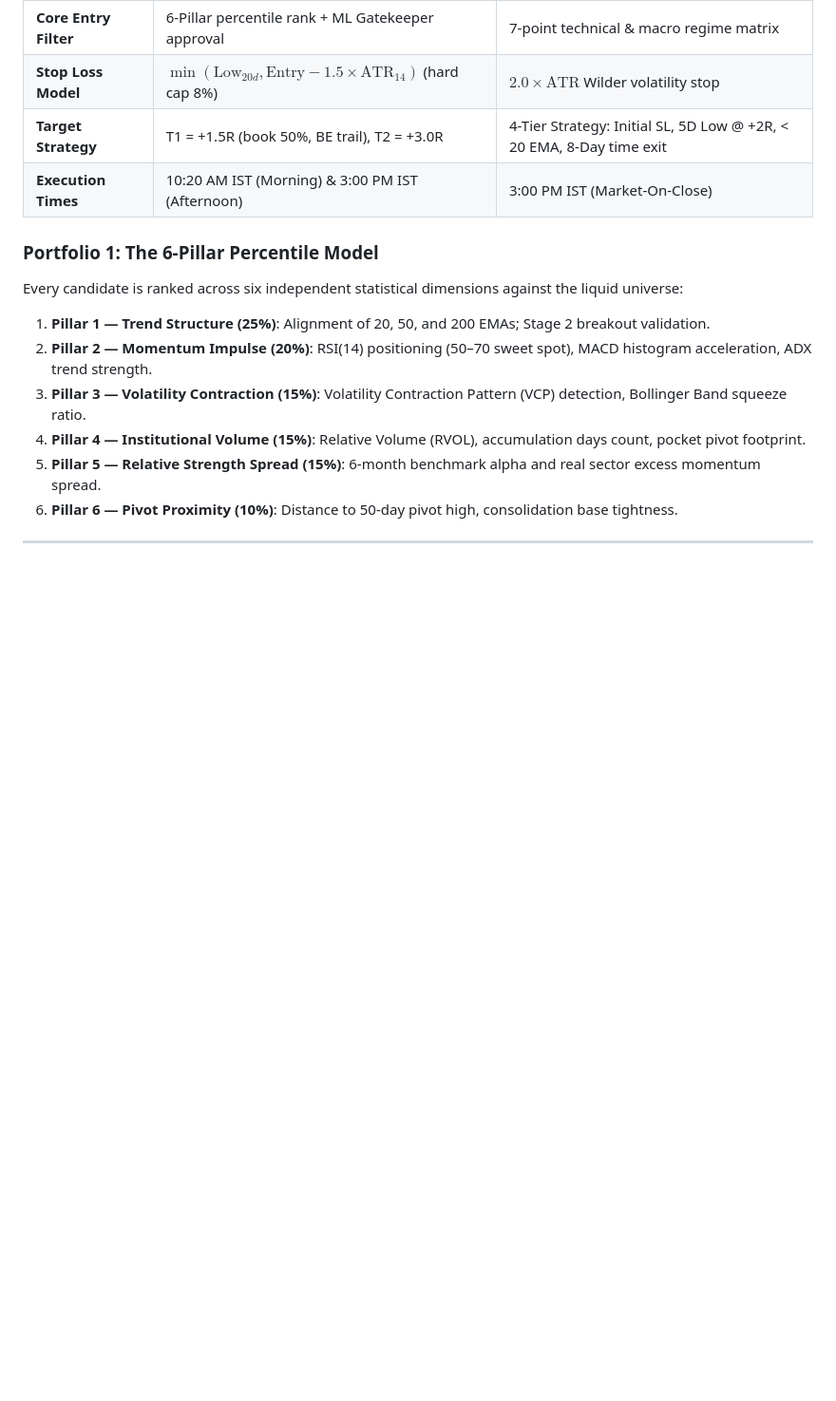
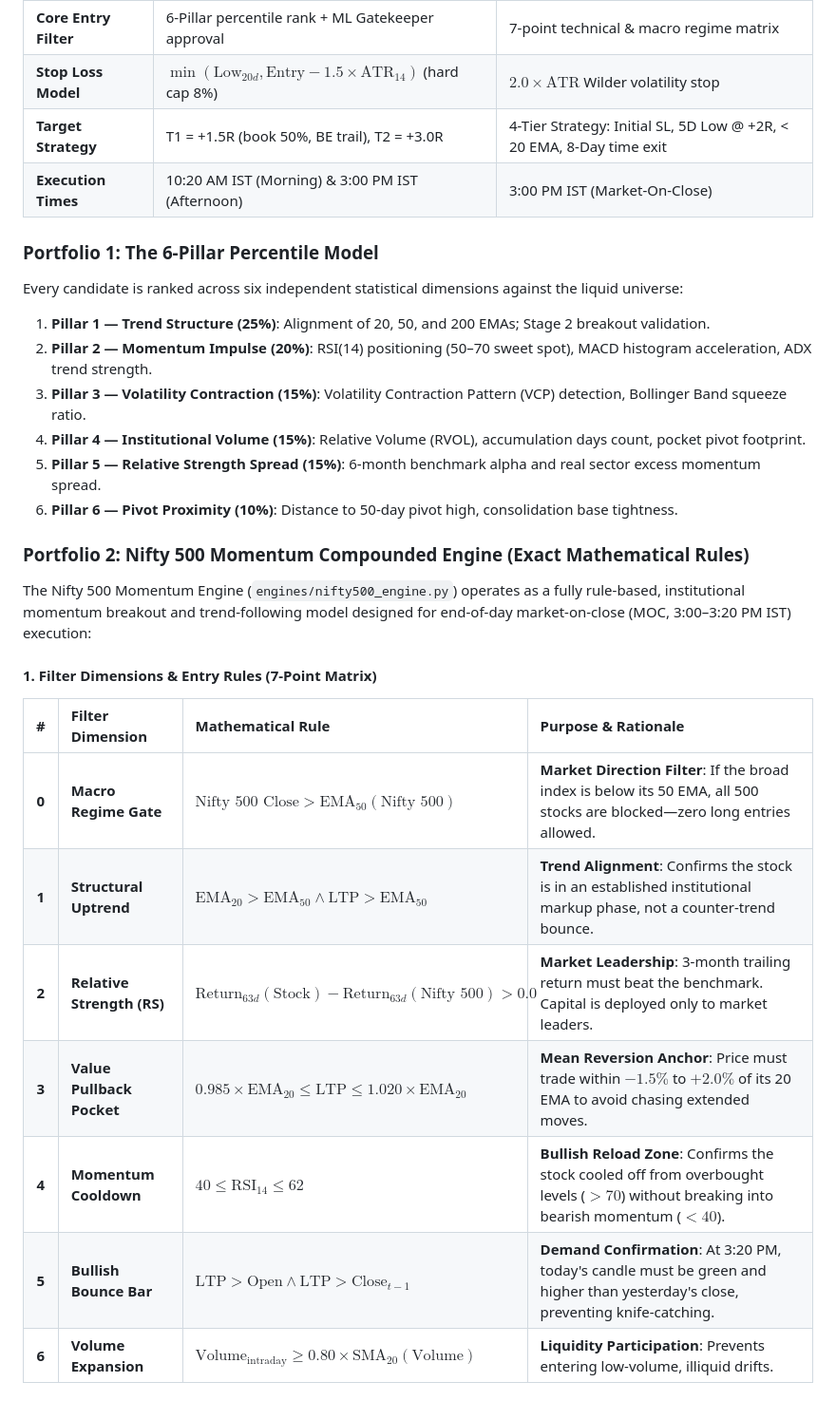
Before and after one commit to satishreddy07/nse-tradingdesk, a Markdown page: README.md, the part around one of its changes. Shown at 95% size. GitHub-like rendering; blank space fills up the shorter version.

```diff
--- a/README.md
+++ b/README.md
@@ -90,3 +90,20 @@ Every candidate is ranked across six independent statistical dimensions against
 4. **Pillar 4 — Institutional Volume (15%)**: Relative Volume (RVOL), accumulation days count, pocket pivot footprint.
 5. **Pillar 5 — Relative Strength Spread (15%)**: 6-month benchmark alpha and real sector excess momentum spread.
 6. **Pillar 6 — Pivot Proximity (10%)**: Distance to 50-day pivot high, consolidation base tightness.
+
+### Portfolio 2: Nifty 500 Momentum Compounded Engine (Exact Mathematical Rules)
+
+The Nifty 500 Momentum Engine (`engines/nifty500_engine.py`) operates as a fully rule-based, institutional momentum breakout and trend-following model designed for end-of-day market-on-close (MOC, 3:00–3:20 PM IST) execution:
+
+#### 1. Filter Dimensions & Entry Rules (7-Point Matrix)
+
+| # | Filter Dimension | Mathematical Rule | Purpose & Rationale |
+| :-: | :--- | :--- | :--- |
+| **0** | **Macro Regime Gate** | $\text{Nifty 500 Close} > \text{EMA}_{50}(\text{Nifty 500})$ | **Market Direction Filter**: If the broad index is below its 50 EMA, all 500 stocks are blocked—zero long entries allowed. |
+| **1** | **Structural Uptrend** | $\text{EMA}_{20} > \text{EMA}_{50} \land \text{LTP} > \text{EMA}_{50}$ | **Trend Alignment**: Confirms the stock is in an established institutional markup phase, not a counter-trend bounce. |
+| **2** | **Relative Strength (RS)** | $\text{Return}_{63d}(\text{Stock}) - \text{Return}_{63d}(\text{Nifty 500}) > 0.0$ | **Market Leadership**: 3-month trailing return must beat the benchmark. Capital is deployed only to market leaders. |
+| **3** | **Value Pullback Pocket** | $0.985 \times \text{EMA}_{20} \le \text{LTP} \le 1.020 \times \text{EMA}_{20}$ | **Mean Reversion Anchor**: Price must trade within $-1.5\%$ to $+2.0\%$ of its 20 EMA to avoid chasing extended moves. |
+| **4** | **Momentum Cooldown** | $40 \le \text{RSI}_{14} \le 62$ | **Bullish Reload Zone**: Confirms the stock cooled off from overbought levels ($>70$) without breaking into bearish momentum ($<40$). |
+| **5** | **Bullish Bounce Bar** | $\text{LTP} > \text{Open} \land \text{LTP} > \text{Close}_{t-1}$ | **Demand Confirmation**: At 3:20 PM, today's candle must be green and higher than yesterday's close, preventing knife-catching. |
+| **6** | **Volume Expansion** | $\text{Volume}_{\text{intraday}} \ge 0.80 \times \text{SMA}_{20}(\text{Volume})$ | **Liquidity Participation**: Prevents entering low-volume, illiquid drifts. |
+
```
Also changed, not shown: other parts of README.md (+20 -0 lines).
